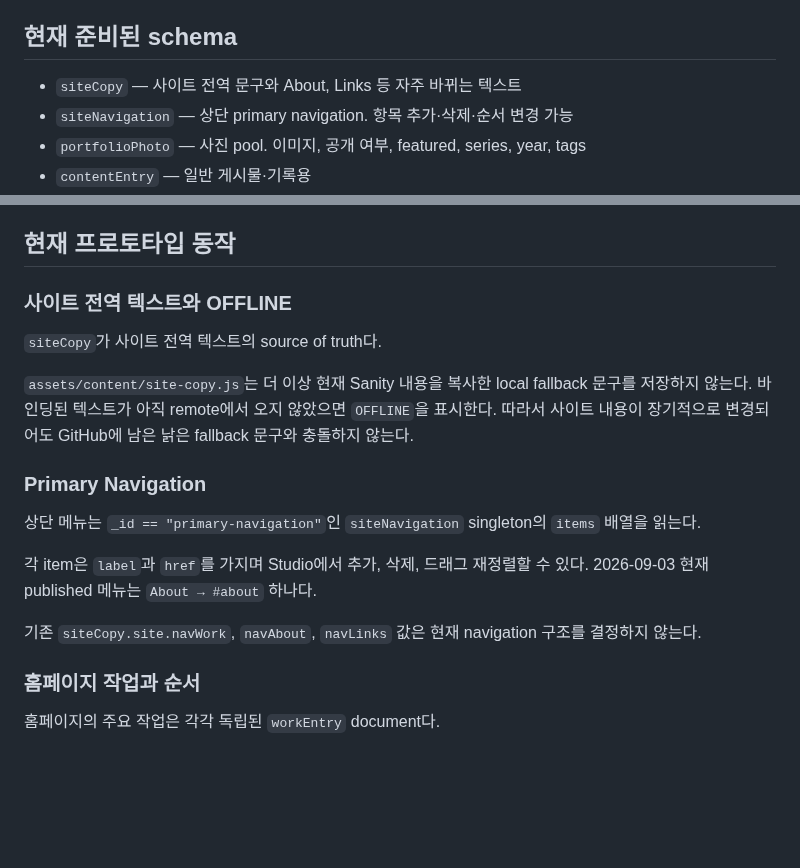
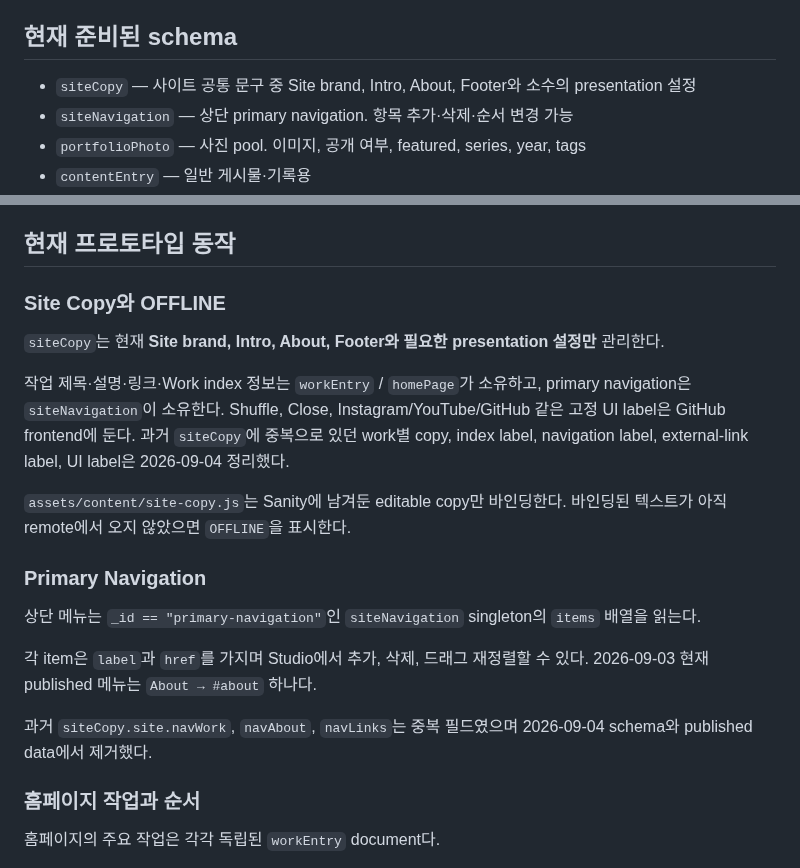
Before and after one commit to fromhoyeon/fromhoyeon.github.io, a Markdown page: sanity/README.md, 2 parts joined by grey strips. GitHub-like rendering; blank space fills up the shorter version.

Commit message:
Document Site Copy cleanup

```diff
--- a/sanity/README.md
+++ b/sanity/README.md
@@ -11,7 +11,7 @@
 
 ## 현재 준비된 schema
 
-- `siteCopy` — 사이트 전역 문구와 About, Links 등 자주 바뀌는 텍스트
+- `siteCopy` — 사이트 공통 문구 중 Site brand, Intro, About, Footer와 소수의 presentation 설정
 - `siteNavigation` — 상단 primary navigation. 항목 추가·삭제·순서 변경 가능
 - `portfolioPhoto` — 사진 pool. 이미지, 공개 여부, featured, series, year, tags
 - `contentEntry` — 일반 게시물·기록용
@@ -39,11 +39,13 @@
 
 ## 현재 프로토타입 동작
 
-### 사이트 전역 텍스트와 OFFLINE
+### Site Copy와 OFFLINE
 
-`siteCopy`가 사이트 전역 텍스트의 source of truth다.
+`siteCopy`는 현재 **Site brand, Intro, About, Footer와 필요한 presentation 설정만** 관리한다.
 
-`assets/content/site-copy.js`는 더 이상 현재 Sanity 내용을 복사한 local fallback 문구를 저장하지 않는다. 바인딩된 텍스트가 아직 remote에서 오지 않았으면 `OFFLINE`을 표시한다. 따라서 사이트 내용이 장기적으로 변경되어도 GitHub에 남은 낡은 fallback 문구와 충돌하지 않는다.
+작업 제목·설명·링크·Work index 정보는 `workEntry` / `homePage`가 소유하고, primary navigation은 `siteNavigation`이 소유한다. Shuffle, Close, Instagram/YouTube/GitHub 같은 고정 UI label은 GitHub frontend에 둔다. 과거 `siteCopy`에 중복으로 있던 work별 copy, index label, navigation label, external-link label, UI label은 2026-09-04 정리했다.
+
+`assets/content/site-copy.js`는 Sanity에 남겨둔 editable copy만 바인딩한다. 바인딩된 텍스트가 아직 remote에서 오지 않았으면 `OFFLINE`을 표시한다.
 
 ### Primary Navigation
 
@@ -51,7 +53,7 @@
 
 각 item은 `label`과 `href`를 가지며 Studio에서 추가, 삭제, 드래그 재정렬할 수 있다. 2026-09-03 현재 published 메뉴는 `About → #about` 하나다.
 
-기존 `siteCopy.site.navWork`, `navAbout`, `navLinks` 값은 현재 navigation 구조를 결정하지 않는다.
+과거 `siteCopy.site.navWork`, `navAbout`, `navLinks`는 중복 필드였으며 2026-09-04 schema와 published data에서 제거했다.
 
 ### 홈페이지 작업과 순서
 
```
